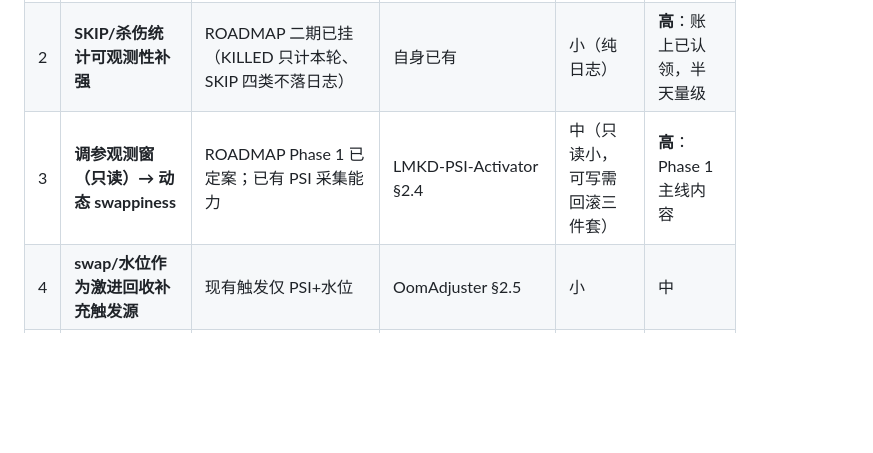
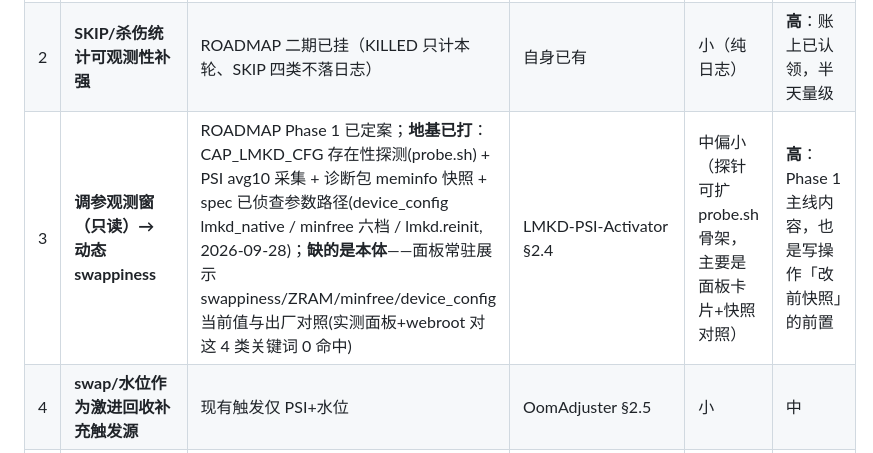
Before and after one commit to wzcawzc123/COSMemory, a Markdown page: docs/research-github-memory-landscape.md, the part around the change. Drawn GitHub-style; blank space fills up the shorter version.

Commit message:
docs: 修正调参观测窗 #3 —— 标注已打地基(能力探测/PSI/参数路径侦查)与缺失本体(面板当前值展示)

```diff
--- a/docs/research-github-memory-landscape.md
+++ b/docs/research-github-memory-landscape.md
@@ -102,7 +102,7 @@ NirvanaManager.doClear(...)
 |---|---|---|---|---|---|
 | 1 | **Oplus 厂商杀链观测与拦截补全** | 本项目「已知限制」明写旁路杀点不覆盖；BackgroundKillGuard 已证 Oplus 16 存在 Nirvana/o-kill 厂商链 | BackgroundKillGuard §2.3 | 中（需 spike 反编译验证本机 reason 全集） | **高**：补齐诚实边界的直接短板，有同场景开源实现可对照 |
 | 2 | **SKIP/杀伤统计可观测性补强** | ROADMAP 二期已挂（KILLED 只计本轮、SKIP 四类不落日志） | 自身已有 | 小（纯日志） | **高**：账上已认领，半天量级 |
-| 3 | **调参观测窗（只读）→ 动态 swappiness** | ROADMAP Phase 1 已定案；已有 PSI 采集能力 | LMKD-PSI-Activator §2.4 | 中（只读小，可写需回滚三件套） | **高**：Phase 1 主线内容 |
+| 3 | **调参观测窗（只读）→ 动态 swappiness** | ROADMAP Phase 1 已定案；**地基已打**：CAP_LMKD_CFG 存在性探测(probe.sh) + PSI avg10 采集 + 诊断包 meminfo 快照 + spec 已侦查参数路径(device_config lmkd_native / minfree 六档 / lmkd.reinit, 2026-09-28)；**缺的是本体**——面板常驻展示 swappiness/ZRAM/minfree/device_config 当前值与出厂对照(实测面板+webroot 对这 4 类关键词 0 命中) | LMKD-PSI-Activator §2.4 | 中偏小（探针可扩 probe.sh 骨架，主要是面板卡片+快照对照） | **高**：Phase 1 主线内容，也是写操作「改前快照」的前置 |
 | 4 | **swap/水位作为激进回收补充触发源** | 现有触发仅 PSI+水位 | OomAdjuster §2.5 | 小 | 中 |
 | 5 | **保活策略安全度量（Shadow Evaluation）** | 缺「策略是否帮倒忙」的度量 | ForeSight §2.6 | 中 | 中：与 #2 同属可观测性，可合并设计 |
 | 6 | **动态保活优先级（无模型轻量版）** | 静态白名单外的补充信号 | ForeSight §2.6 | 中 | 中低：先做信号采集，模型后置 |
```
